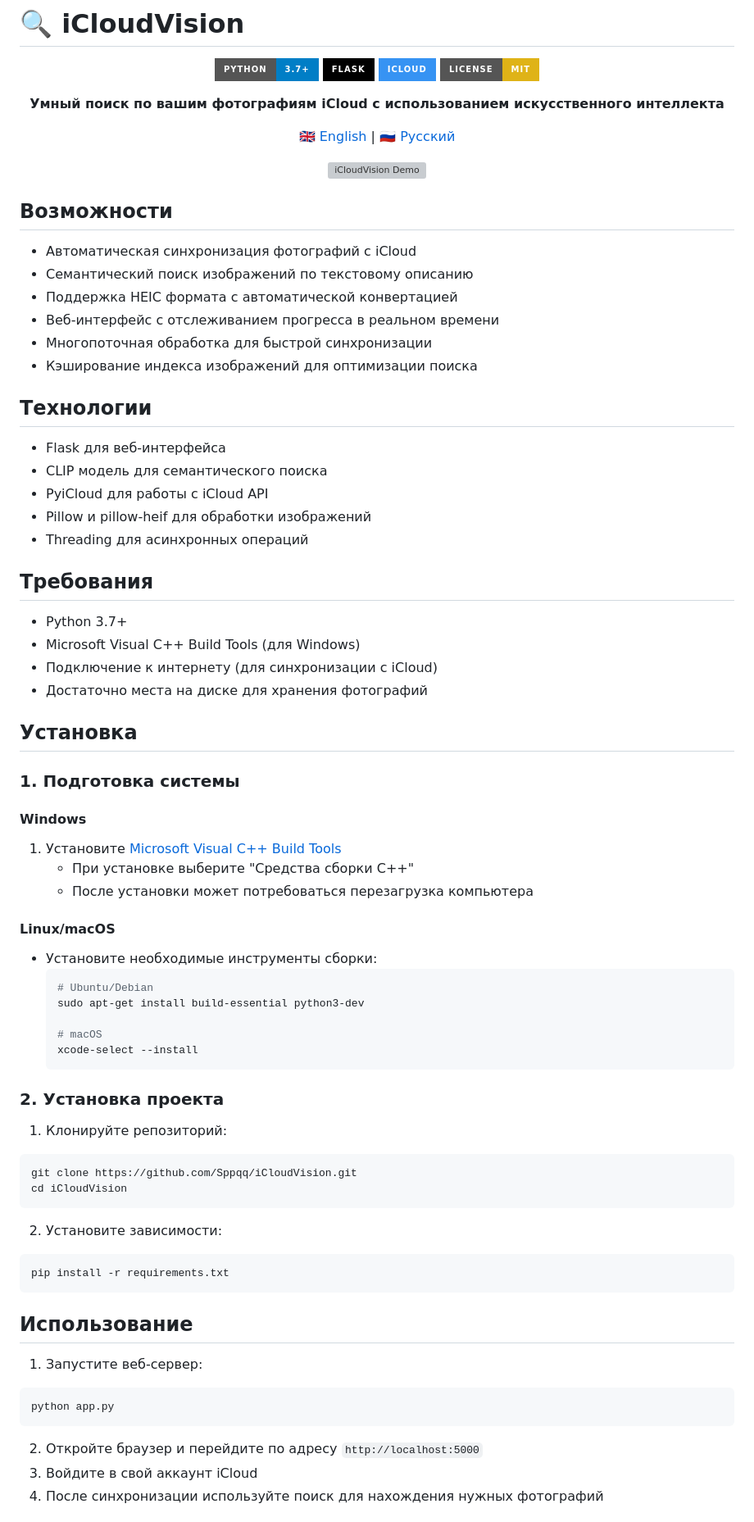
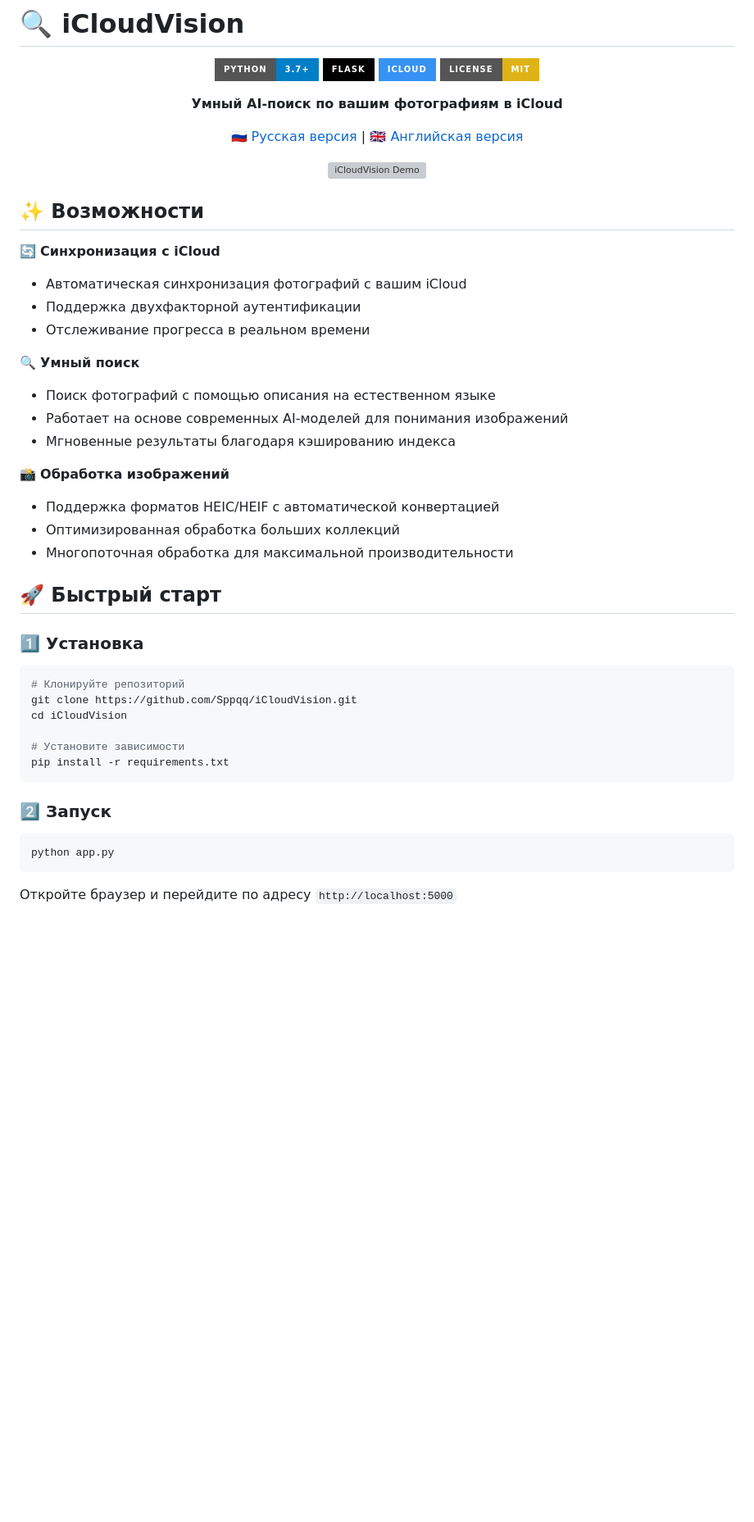
Before and after one commit to Sppqq/iCloudVision, a Markdown page: README.ru.md, the part around the change printed below. Shown: that part at 82% size. Rendered like a GitHub page; badges without logos; blank space fills up the shorter version; grey boxes are pictures that could not be loaded.

Commit message:
docs: Обновлен перевод README.ru.md

````diff
--- a/README.ru.md
+++ b/README.ru.md
@@ -7,73 +7,49 @@
 [![iCloud](https://img.shields.io/badge/iCloud-3693F3?style=for-the-badge&logo=icloud&logoColor=white)](https://www.icloud.com/)
 [![License: MIT](https://img.shields.io/badge/License-MIT-yellow.svg?style=for-the-badge)](https://opensource.org/licenses/MIT)
 
-**Умный поиск по вашим фотографиям iCloud с использованием искусственного интеллекта**
+**Умный AI-поиск по вашим фотографиям в iCloud**
 
-[🇬🇧 English](README.md) | [🇷🇺 Русский](README.ru.md)
+[🇷🇺 Русская версия](README.ru.md) | [🇬🇧 Английская версия](README.md)
 
 <img src="https://raw.githubusercontent.com/Sppqq/iCloudVision/main/static/preview.gif" alt="iCloudVision Demo" width="600"/>
 
 </div>
 
-## Возможности
-- Автоматическая синхронизация фотографий с iCloud
-- Семантический поиск изображений по текстовому описанию
-- Поддержка HEIC формата с автоматической конвертацией
-- Веб-интерфейс с отслеживанием прогресса в реальном времени
-- Многопоточная обработка для быстрой синхронизации
-- Кэширование индекса изображений для оптимизации поиска
+## ✨ Возможности
 
-## Технологии
-- Flask для веб-интерфейса
-- CLIP модель для семантического поиска
-- PyiCloud для работы с iCloud API
-- Pillow и pillow-heif для обработки изображений
-- Threading для асинхронных операций
+🔄 **Синхронизация с iCloud**
+- Автоматическая синхронизация фотографий с вашим iCloud
+- Поддержка двухфакторной аутентификации
+- Отслеживание прогресса в реальном времени
 
-## Требования
-- Python 3.7+
-- Microsoft Visual C++ Build Tools (для Windows)
-- Подключение к интернету (для синхронизации с iCloud)
-- Достаточно места на диске для хранения фотографий
+🔍 **Умный поиск**
+- Поиск фотографий с помощью описания на естественном языке
+- Работает на основе современных AI-моделей для понимания изображений
+- Мгновенные результаты благодаря кэшированию индекса
 
-## Установка
+📸 **Обработка изображений**
+- Поддержка форматов HEIC/HEIF с автоматической конвертацией
+- Оптимизированная обработка больших коллекций
+- Многопоточная обработка для максимальной производительности
 
-### 1. Подготовка системы
+## 🚀 Быстрый старт
 
-#### Windows
-1. Установите [Microsoft Visual C++ Build Tools](https://visualstudio.microsoft.com/visual-cpp-build-tools/)
-   - При установке выберите "Средства сборки C++"
-   - После установки может потребоваться перезагрузка компьютера
+### 1️⃣ Установка
 
-#### Linux/macOS
-- Установите необходимые инструменты сборки:
-  ```bash
-  # Ubuntu/Debian
-  sudo apt-get install build-essential python3-dev
-
-  # macOS
-  xcode-select --install
-  ```
-
-### 2. Установка проекта
-1. Клонируйте репозиторий:
 ```bash
+# Клонируйте репозиторий
 git clone https://github.com/Sppqq/iCloudVision.git
 cd iCloudVision
-```
 
-2. Установите зависимости:
-```bash
+# Установите зависимости
 pip install -r requirements.txt
 ```
 
-## Использование
-1. Запустите веб-сервер:
+### 2️⃣ Запуск
+
 ```bash
 python app.py
 ```
 
-2. Откройте браузер и перейдите по адресу `http://localhost:5000`
-3. Войдите в свой аккаунт iCloud
-4. После синхронизации используйте поиск для нахождения нужных фотографий
+Откройте браузер и перейдите по адресу `http://localhost:5000`
 
````
Also changed, not shown: other parts of README.ru.md (+47 -16 lines).
